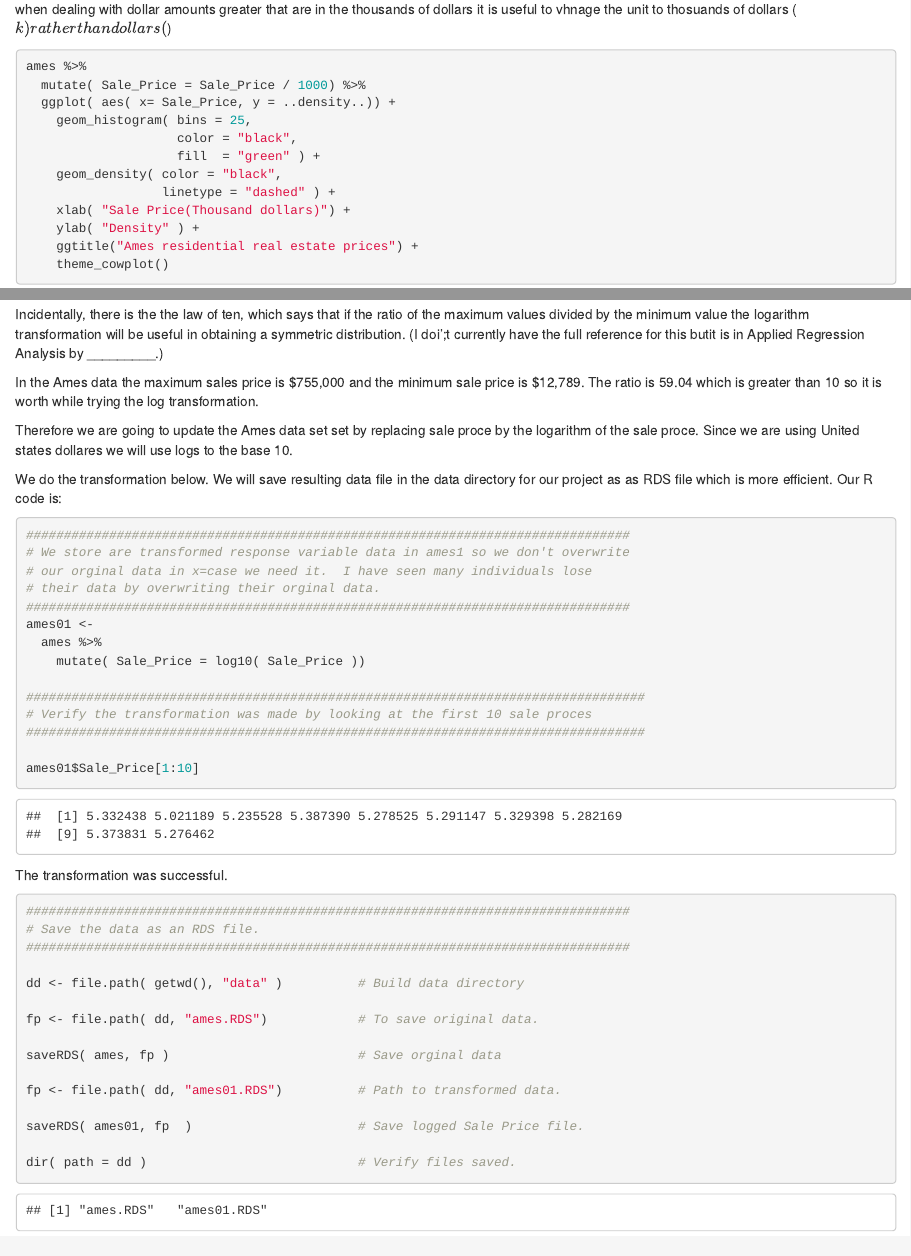
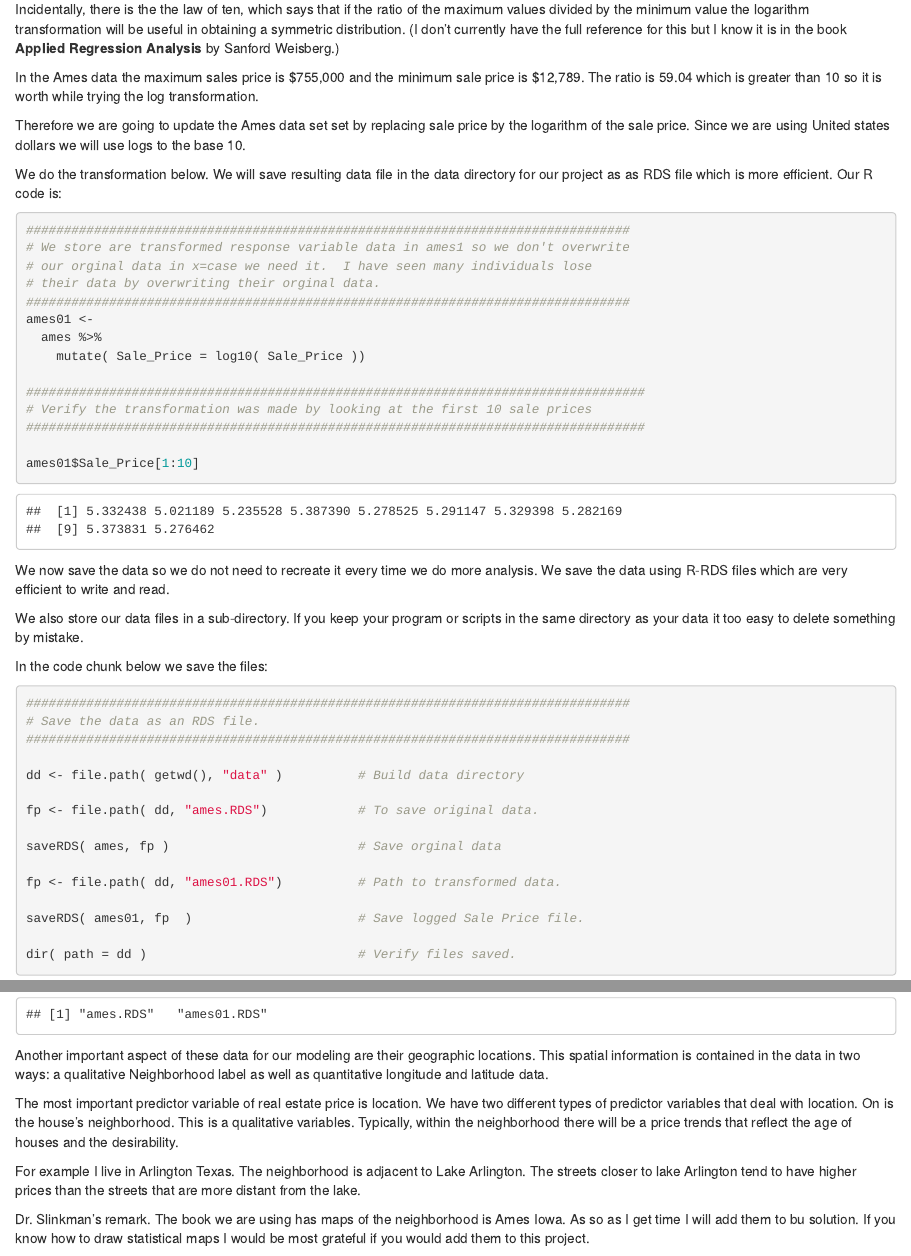
Before and after one commit to gitHubSlinkman/TidyModels, an R Markdown document (002_Ames_data.Rmd): the page in a window 1100 px wide, from 2580 px down before the commit and from 5220 px down after it, and a second part further down, joined at a grey line. Rendered offline with R 4.5, knitr and Pandoc, with nearby package versions.

Commit message:
2020-10-27 21:06
1. Finished 002_Ames-data.Rmd.

````diff
--- a/002_Ames_data.Rmd
+++ b/002_Ames_data.Rmd
@@ -50,4 +51,5 @@
-histogram.  I also use the ggplot theme theme_bw().  In addition when dealing with dollar amounts greater that are in the thousands of dollars it is useful to vhnage the unit to thosuands of dollars ($k) rather than dollars($)
+I prefer to use a density histogram and too draw a smoothed  density plot with the
+histogram.  I also use the ggplot theme theme_bw().  In addition when dealing with dollar amounts greater that are in the thousands of dollars it is useful to change the unit to thousands of dollars ($k) rather than dollars($)
 ```{r}
 
 ames %>%
@@ -108,11 +110,11 @@
 ```
 
 
-Incidentally, there is the the law of ten, which says that if the ratio of the maximum values divided by the minimum value the logarithm transformation will be useful in obtaining a symmetric distribution. (I doi';t currently have the full reference for this butit is in Applied Regression Analysis by _________.)
+Incidentally, there is the the law of ten, which says that if the ratio of the maximum values divided by the minimum value the logarithm transformation will be useful in obtaining a symmetric distribution. (I don't currently have the full reference for this but I know it is in the book **Applied Regression Analysis** by Sanford Weisberg.)
 
 In the Ames data the maximum sales price is $755,000 and the minimum sale price is $12,789.  The ratio is 59.04 which is greater than 10 so it is worth while trying the log transformation.
 
-Therefore we are going to update the Ames data set set by replacing sale proce by the logarithm of the sale proce.  Since we are using United states dollares we will use logs to the base 10.
+Therefore we are going to update the Ames data set set by replacing sale price by the logarithm of the sale price.  Since we are using United states dollars we will use logs to the base 10.
 
 We do the transformation below.  We will save resulting data file in the data directory for our project as as RDS file which is more efficient.  Our R code is:
 
@@ -127,13 +129,18 @@
     mutate( Sale_Price = log10( Sale_Price ))
 
 ##################################################################################
-# Verify the transformation was made by looking at the first 10 sale proces
+# Verify the transformation was made by looking at the first 10 sale prices
 ##################################################################################
 
 ames01$Sale_Price[1:10]
 
 ```
-The transformation was successful.
+We now save the data so we do not need to recreate it every time we do more analysis.  We save the data using R-RDS files which are very efficient to write and read.
+
+We also store our data files in a sub-directory.  If you keep your program or scripts in the same directory as your data it too easy to delete something by mistake.
+
+In the code chunk below we save the files:
+
 
 ```{r}
 ################################################################################
@@ -153,3 +160,11 @@
 dir( path = dd )                            # Verify files saved.
 
 ```
+
+Another important aspect of these data for our modeling are their geographic locations. This spatial information is contained in the data in two ways: a qualitative Neighborhood label as well as quantitative longitude and latitude data.
+
+The most important predictor variable of real estate price is location.  We have two different types of predictor variables that deal with location.  On is the house's neighborhood. This is a qualitative variables.  Typically, within the neighborhood there will be a price trends that reflect the age of houses and the desirability.
+
+For example I live in Arlington Texas.  The neighborhood is adjacent to Lake Arlington.  The streets closer to lake Arlington tend to have higher prices than the streets that are more distant from the lake.
+
+Dr. Slinkman's remark.  The book we are using has maps of the neighborhood is Ames Iowa.  As so as I get time I will add them to bu solution.  If you know how to draw statistical maps I would be most grateful if you would add them to this project.
````
Also changed, not shown: 002_Ames_data.Rmd (5 more changed lines).
